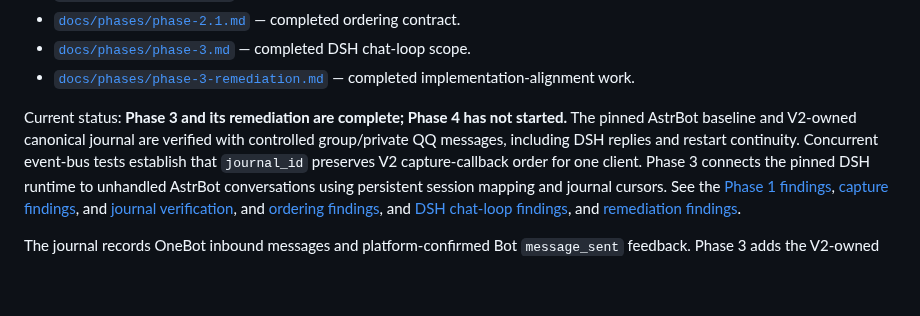
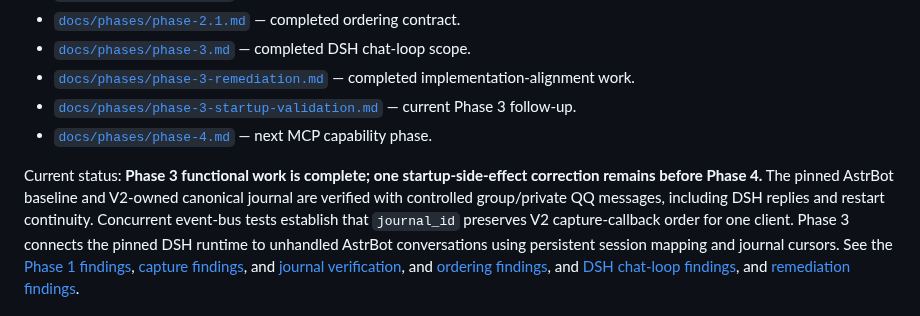
Before and after one commit to l1105927155-creator/chatbot-V2, a Markdown page: README.md, the part around the change. Rendered like a GitHub page; blank space fills up the shorter version.

Commit message:
docs: point roadmap to startup correction and phase 4

```diff
--- a/README.md
+++ b/README.md
@@ -13,8 +13,10 @@ Before development, read:
 - [`docs/phases/phase-2.1.md`](docs/phases/phase-2.1.md) — completed ordering contract.
 - [`docs/phases/phase-3.md`](docs/phases/phase-3.md) — completed DSH chat-loop scope.
 - [`docs/phases/phase-3-remediation.md`](docs/phases/phase-3-remediation.md) — completed implementation-alignment work.
+- [`docs/phases/phase-3-startup-validation.md`](docs/phases/phase-3-startup-validation.md) — current Phase 3 follow-up.
+- [`docs/phases/phase-4.md`](docs/phases/phase-4.md) — next MCP capability phase.
 
-Current status: **Phase 3 and its remediation are complete; Phase 4 has not started.** The pinned AstrBot baseline
+Current status: **Phase 3 functional work is complete; one startup-side-effect correction remains before Phase 4.** The pinned AstrBot baseline
 and V2-owned canonical journal are verified with controlled group/private QQ
 messages, including DSH replies and restart continuity. Concurrent event-bus tests establish that `journal_id` preserves
 V2 capture-callback order for one client. Phase 3 connects the pinned DSH
```
